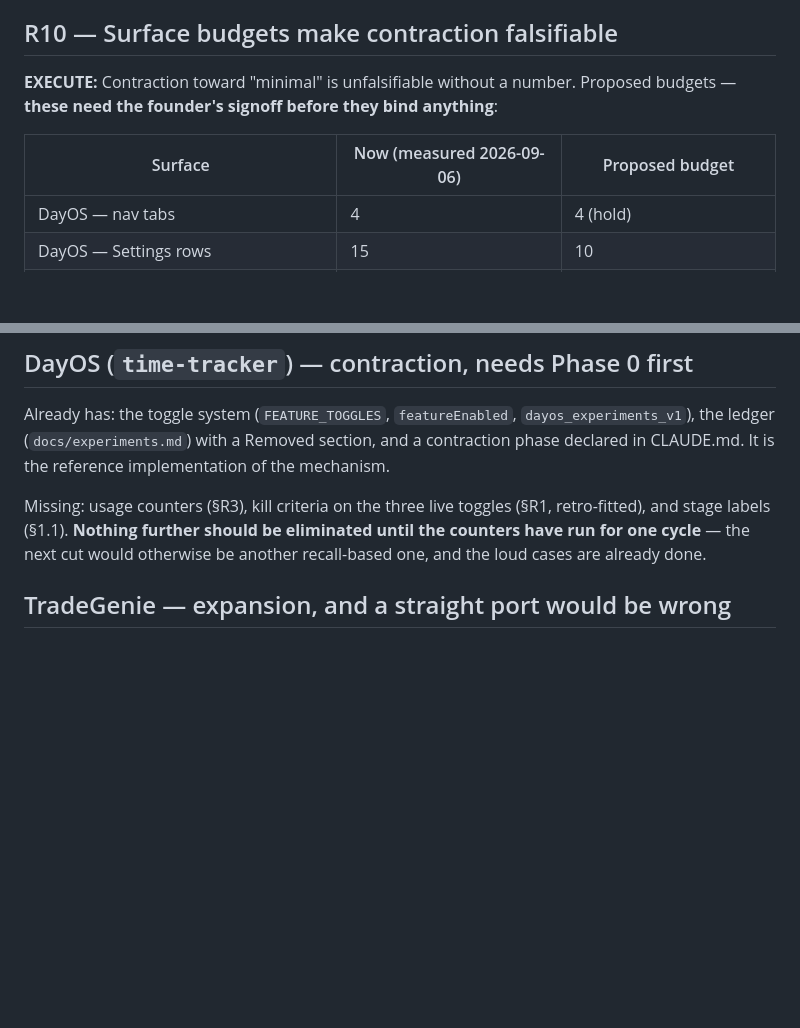
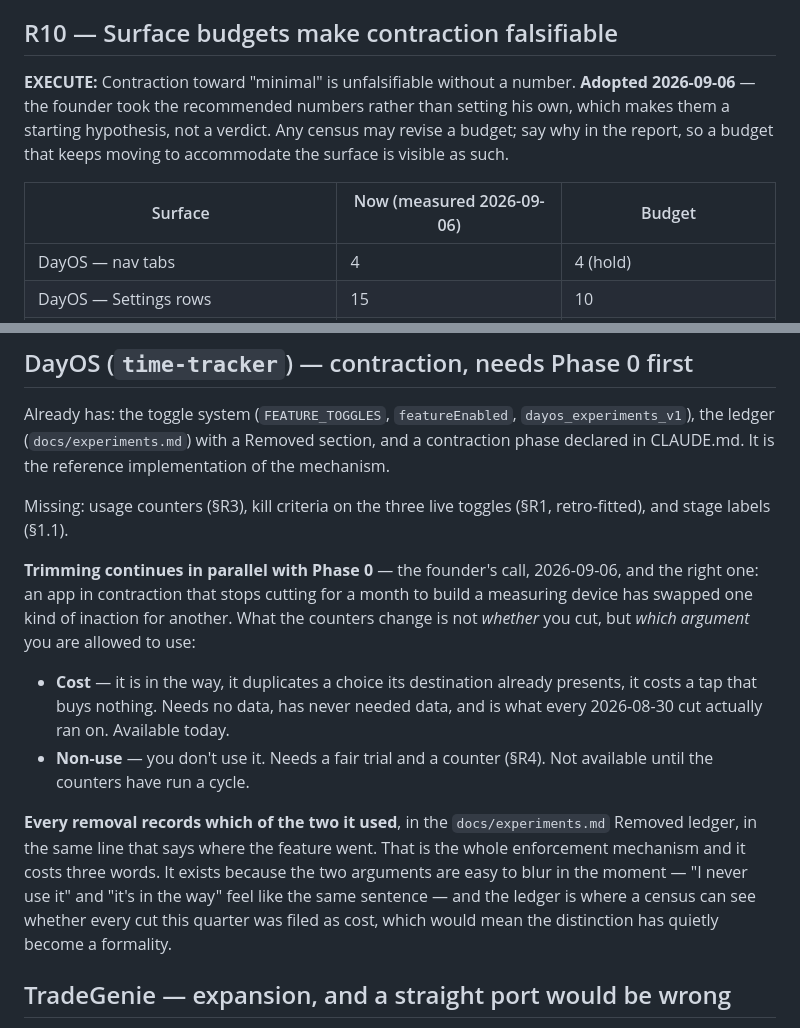
Before and after one commit to instatank/time-tracker, a Markdown page: playbook/LIFECYCLE.md, 2 parts joined by grey strips. Drawn GitHub-style; blank space fills up the shorter version.

Commit message:
Keep cutting while the counters get built, but say which argument you used
Founder's call: a month-long pause on trimming DayOS while Phase 0
instrumentation lands swaps one kind of inaction for another. He's right,
and the pause is gone.

What the counters gate was never whether you cut — it was which argument
you're allowed to use. Cost ("it's in the way", "it duplicates a choice
its destination already presents") needs no data and is what every
2026-08-30 cut actually ran on. Non-use ("I don't use it") needs a
counter and a fair trial, and stays unavailable until Phase 0 lands.

The two are easy to blur in the moment — "I never use it" and "it's in
the way" feel like one sentence — so every removal now records which of
the two it used, in the Removed ledger, on the line that already says
where the feature went. Three words, and it makes a quarter of cuts all
filed as "cost" visible to a census as the formality it would be.

Surface budgets adopted as recommended, marked as a starting hypothesis
rather than a verdict; any census can revise one, with its reason stated
so a budget that keeps moving to accommodate the surface shows up as
moving.

Docs only — no user-facing change, so no service-worker bump.

Co-Authored-By: Claude Opus 5 <noreply@anthropic.com>
Claude-Session: https://claude.ai/code/session_01GHTnjccJFiAmCTSaHjJWqY

```diff
--- a/playbook/LIFECYCLE.md
+++ b/playbook/LIFECYCLE.md
@@ -250,10 +250,12 @@ thing that turns a five-minute delete into an outage.
 
 ## R10 — Surface budgets make contraction falsifiable
 
-**EXECUTE:** Contraction toward "minimal" is unfalsifiable without a number. Proposed budgets
-— **these need the founder's signoff before they bind anything**:
+**EXECUTE:** Contraction toward "minimal" is unfalsifiable without a number. **Adopted
+2026-09-06** — the founder took the recommended numbers rather than setting his own, which
+makes them a starting hypothesis, not a verdict. Any census may revise a budget; say why in
+the report, so a budget that keeps moving to accommodate the surface is visible as such.
 
-| Surface | Now (measured 2026-09-06) | Proposed budget |
+| Surface | Now (measured 2026-09-06) | Budget |
 |---|---|---|
 | DayOS — nav tabs | 4 | 4 (hold) |
 | DayOS — Settings rows | 15 | 10 |
@@ -311,9 +313,25 @@ Already has: the toggle system (`FEATURE_TOGGLES`, `featureEnabled`,
 contraction phase declared in CLAUDE.md. It is the reference implementation of the mechanism.
 
 Missing: usage counters (§R3), kill criteria on the three live toggles (§R1, retro-fitted),
-and stage labels (§1.1). **Nothing further should be eliminated until the counters have run
-for one cycle** — the next cut would otherwise be another recall-based one, and the loud cases
-are already done.
+and stage labels (§1.1).
+
+**Trimming continues in parallel with Phase 0** — the founder's call, 2026-09-06, and the
+right one: an app in contraction that stops cutting for a month to build a measuring device
+has swapped one kind of inaction for another. What the counters change is not *whether* you
+cut, but *which argument* you are allowed to use:
+
+- **Cost** — it is in the way, it duplicates a choice its destination already presents, it
+  costs a tap that buys nothing. Needs no data, has never needed data, and is what every
+  2026-08-30 cut actually ran on. Available today.
+- **Non-use** — you don't use it. Needs a fair trial and a counter (§R4). Not available until
+  the counters have run a cycle.
+
+**Every removal records which of the two it used**, in the `docs/experiments.md` Removed
+ledger, in the same line that says where the feature went. That is the whole enforcement
+mechanism and it costs three words. It exists because the two arguments are easy to blur in
+the moment — "I never use it" and "it's in the way" feel like the same sentence — and the
+ledger is where a census can see whether every cut this quarter was filed as cost, which
+would mean the distinction has quietly become a formality.
 
 ## TradeGenie — expansion, and a straight port would be wrong
 
```
Also changed, not shown: CLAUDE.md (+6 -0 lines).
